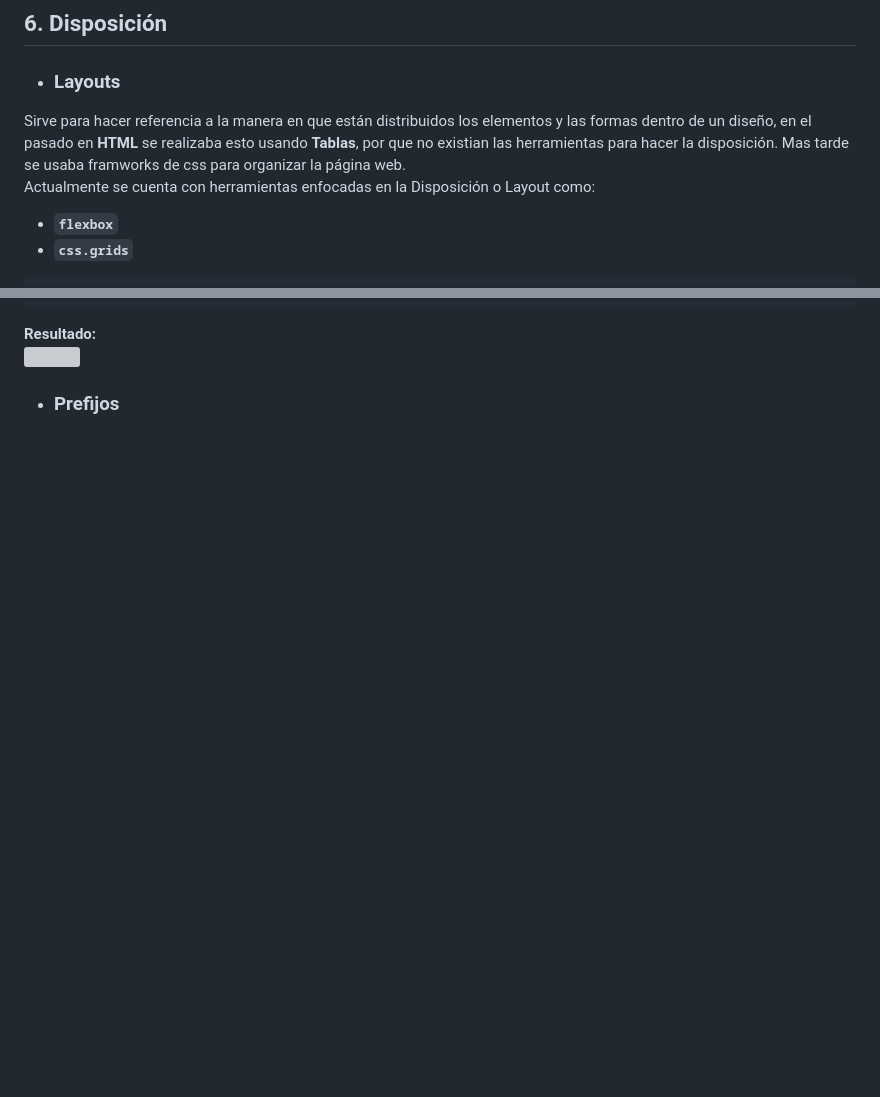
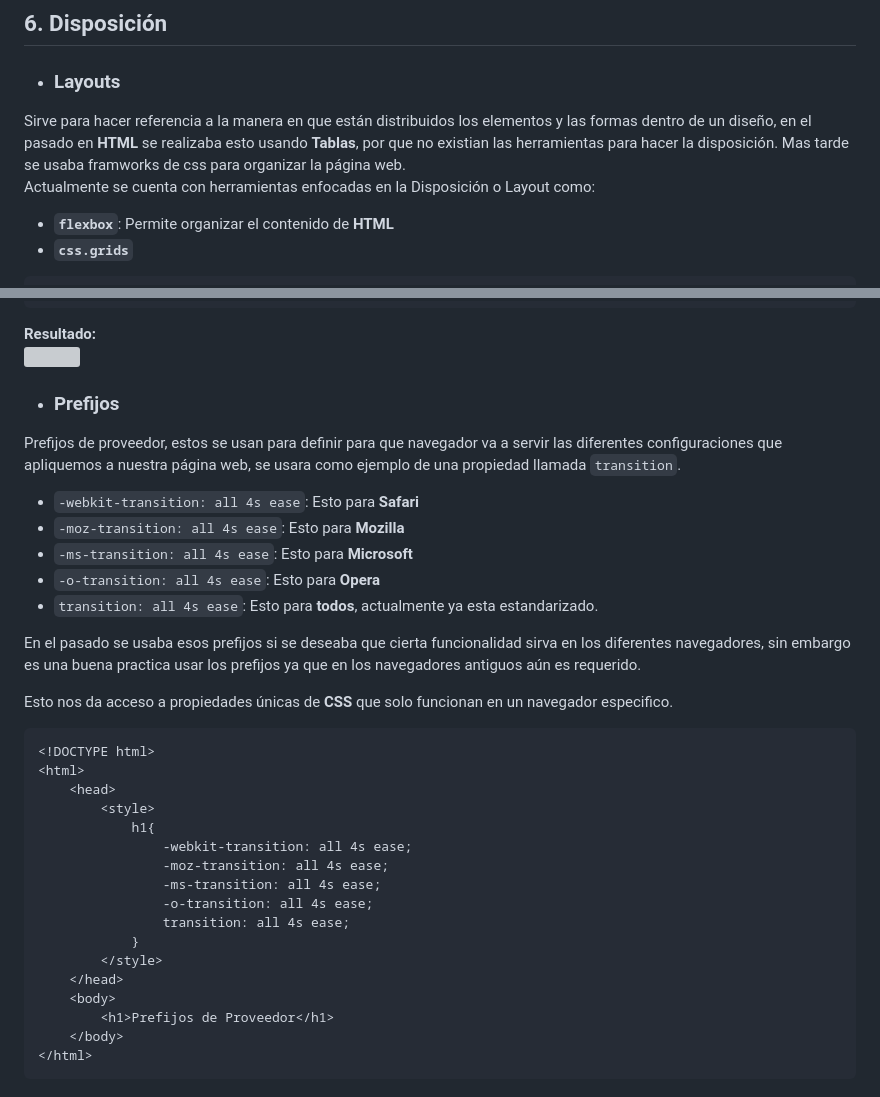
Before and after one commit to Dashtan555/My_Front-End_Course, a Markdown page: CSS Course/CSS course.md, 2 parts joined by grey strips. Rendered like a GitHub page; blank space fills up the shorter version; grey boxes are pictures that could not be loaded.

Commit message:
position

````diff
--- a/CSS Course/CSS course.md
+++ b/CSS Course/CSS course.md
@@ -731,7 +731,7 @@ Tenemos varias caracteristicas en color:
 Sirve para hacer referencia a la manera en que están distribuidos los elementos y las formas dentro de un diseño, en el pasado en **HTML** se realizaba esto usando **Tablas**, por que no existian las herramientas para hacer la disposición. Mas tarde se usaba framworks de css para organizar la página web.
 Actualmente se cuenta con herramientas enfocadas en la Disposición o Layout como:
 
-* **`flexbox`**
+* **`flexbox`**: Permite organizar el contenido de **HTML**
 * **`css.grids`**
 
 ```html
@@ -809,3 +809,34 @@ Actualmente se cuenta con herramientas enfocadas en la Disposición o Layout com
 <div id='id6.2'>
 
 * ### **Prefijos**
+Prefijos de proveedor, estos se usan para definir para que navegador va a servir las diferentes configuraciones que apliquemos a nuestra página web, se usara como ejemplo de una propiedad llamada `transition`.
+* `-webkit-transition: all 4s ease`: Esto para **Safari**
+* `-moz-transition: all 4s ease`: Esto para **Mozilla**
+* `-ms-transition: all 4s ease`: Esto para **Microsoft**
+* `-o-transition: all 4s ease`: Esto para **Opera**
+* `transition: all 4s ease`: Esto para **todos**, actualmente ya esta estandarizado.
+
+En el pasado se usaba esos prefijos si se deseaba que cierta funcionalidad sirva en los diferentes navegadores, sin embargo es una buena practica usar los prefijos ya que en los navegadores antiguos aún es requerido.
+
+Esto nos da acceso a propiedades únicas de **CSS** que solo funcionan en un navegador especifico.
+
+```html
+<!DOCTYPE html>
+<html>
+    <head>
+        <style>
+            h1{
+                -webkit-transition: all 4s ease;
+                -moz-transition: all 4s ease;
+                -ms-transition: all 4s ease;
+                -o-transition: all 4s ease;
+                transition: all 4s ease;
+            }
+        </style>
+    </head>
+    <body>
+        <h1>Prefijos de Proveedor</h1>
+    </body>
+</html>
+```
+
````
Also changed, not shown: other parts of CSS Course/CSS course.md (+3 -0 lines).
